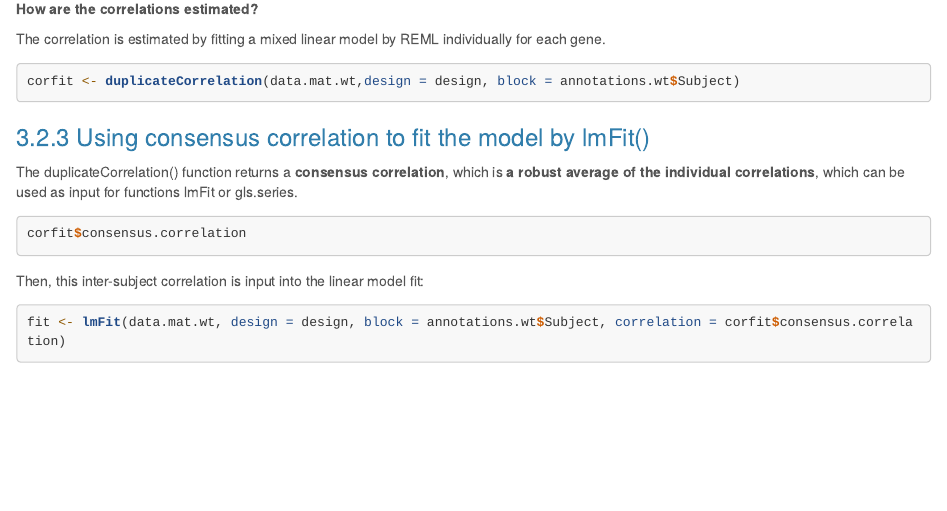
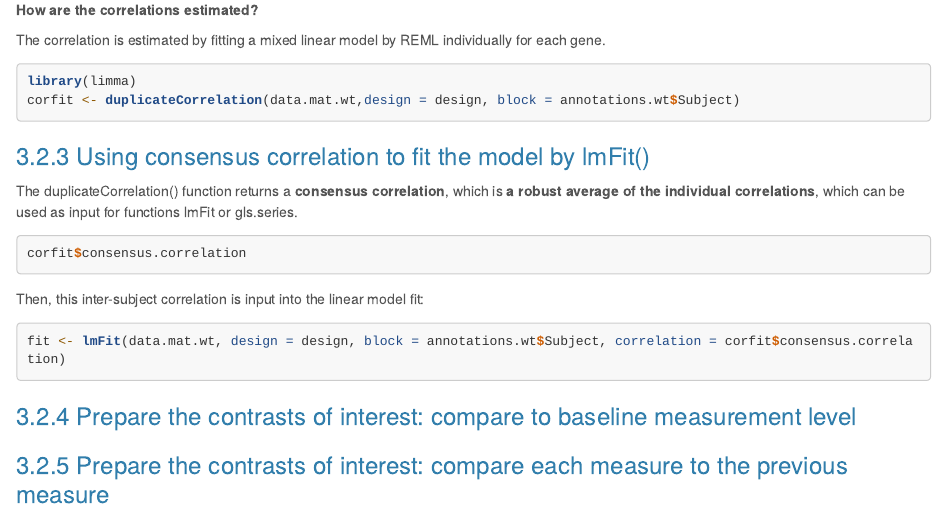
Before and after one commit to ayguno/longitudinal-analysis-tutorial, an R Markdown document (longitudinal_analysis.rmd): the page in a window 1100 px wide, from 4550 px down before the commit and from 4590 px down after it, so that both start at the same text. Rendered offline with R 4.5, knitr and Pandoc, with nearby package versions; the code chunks are not run, so their results and figures are left out; long lines of code are wrapped.

Commit message:
One-group longitudinal analysis

````diff
--- a/longitudinal_analysis.rmd
+++ b/longitudinal_analysis.rmd
@@ -236,6 +236,7 @@ This function minimally requires the following arguments:
 The correlation is estimated by fitting a mixed linear model by REML individually for each gene.
 
 ```{r}
+library(limma)
 corfit <- duplicateCorrelation(data.mat.wt,design = design, block = annotations.wt$Subject)
 ```
 
@@ -253,3 +254,10 @@ Then, this inter-subject correlation is input into the linear model fit:
 ```{r}
 fit <- lmFit(data.mat.wt, design = design, block = annotations.wt$Subject, correlation = corfit$consensus.correlation)
 ```
+
+### Prepare the contrasts of interest: compare to baseline measurement level
+
+
+
+
+### Prepare the contrasts of interest: compare each measure to the previous measure
````
